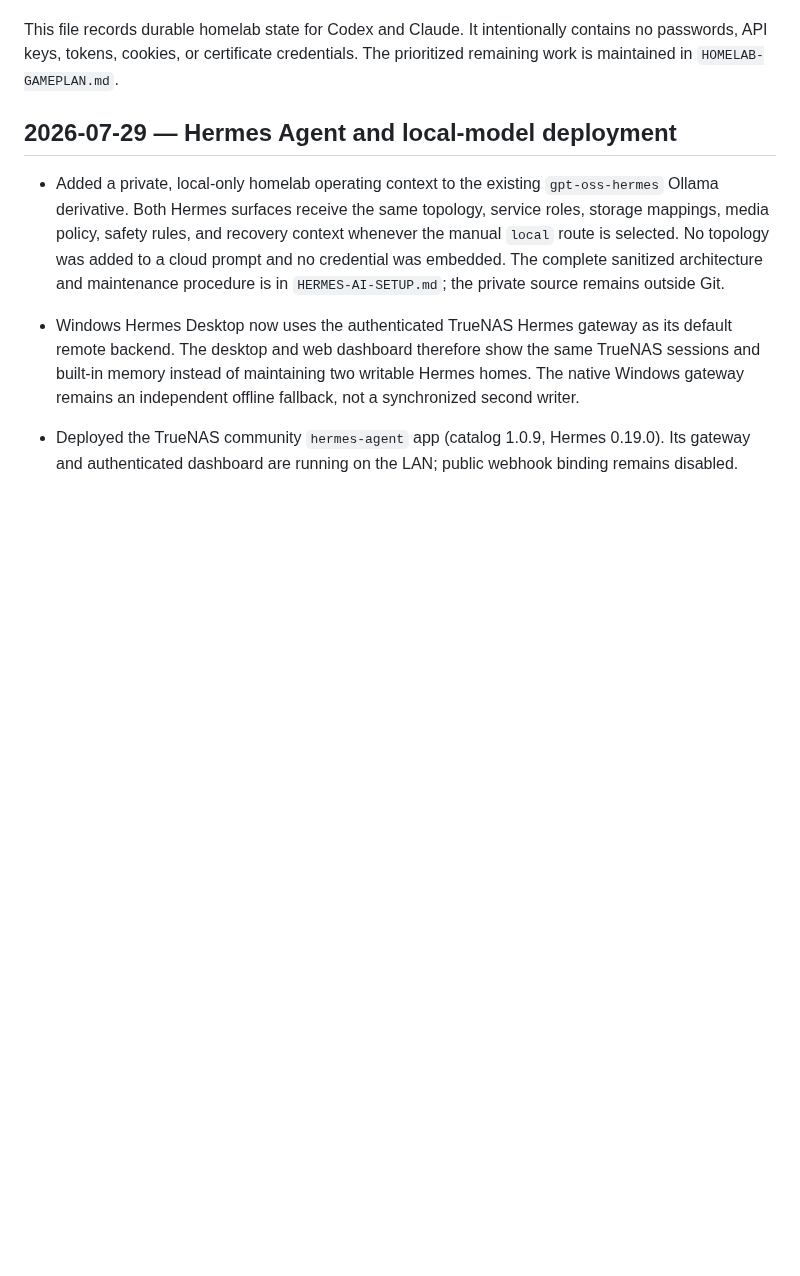
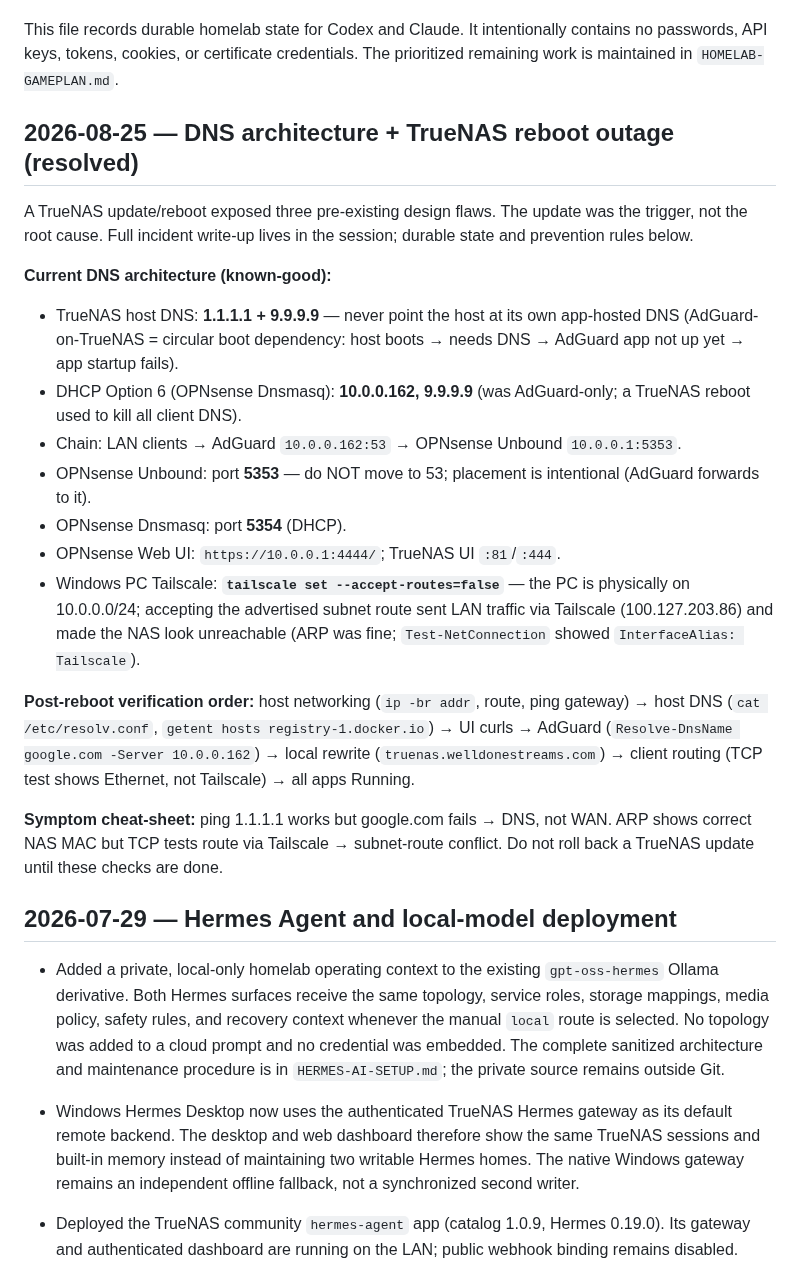
Before and after one commit to welldonestreams/welldonestreams, a Markdown page: HOMELAB-HANDOFF.md, the part around one of its changes. GitHub-like rendering; blank space fills up the shorter version.

Commit message:
homelab: document 2026-08-25 DNS outage, fixes, and prevention rules

```diff
--- a/HOMELAB-HANDOFF.md
+++ b/HOMELAB-HANDOFF.md
@@ -5,6 +5,39 @@ Last verified: 2026-07-29 (America/Los_Angeles)
 This file records durable homelab state for Codex and Claude. It intentionally
 contains no passwords, API keys, tokens, cookies, or certificate credentials.
 The prioritized remaining work is maintained in `HOMELAB-GAMEPLAN.md`.
+
+## 2026-08-25 — DNS architecture + TrueNAS reboot outage (resolved)
+
+A TrueNAS update/reboot exposed three pre-existing design flaws. The update was
+the trigger, not the root cause. Full incident write-up lives in the session;
+durable state and prevention rules below.
+
+**Current DNS architecture (known-good):**
+- TrueNAS host DNS: **1.1.1.1 + 9.9.9.9** — never point the host at its own
+  app-hosted DNS (AdGuard-on-TrueNAS = circular boot dependency: host boots →
+  needs DNS → AdGuard app not up yet → app startup fails).
+- DHCP Option 6 (OPNsense Dnsmasq): **10.0.0.162, 9.9.9.9** (was AdGuard-only;
+  a TrueNAS reboot used to kill all client DNS).
+- Chain: LAN clients → AdGuard `10.0.0.162:53` → OPNsense Unbound `10.0.0.1:5353`.
+- OPNsense Unbound: port **5353** — do NOT move to 53; placement is intentional
+  (AdGuard forwards to it).
+- OPNsense Dnsmasq: port **5354** (DHCP).
+- OPNsense Web UI: `https://10.0.0.1:4444/`; TrueNAS UI `:81`/`:444`.
+- Windows PC Tailscale: **`tailscale set --accept-routes=false`** — the PC is
+  physically on 10.0.0.0/24; accepting the advertised subnet route sent LAN
+  traffic via Tailscale (100.127.203.86) and made the NAS look unreachable
+  (ARP was fine; `Test-NetConnection` showed `InterfaceAlias: Tailscale`).
+
+**Post-reboot verification order:** host networking (`ip -br addr`, route,
+ping gateway) → host DNS (`cat /etc/resolv.conf`, `getent hosts
+registry-1.docker.io`) → UI curls → AdGuard (`Resolve-DnsName google.com
+-Server 10.0.0.162`) → local rewrite (`truenas.welldonestreams.com`) → client
+routing (TCP test shows Ethernet, not Tailscale) → all apps Running.
+
+**Symptom cheat-sheet:** ping 1.1.1.1 works but google.com fails → DNS, not
+WAN. ARP shows correct NAS MAC but TCP tests route via Tailscale → subnet-route
+conflict. Do not roll back a TrueNAS update until these checks are done.
+
 
 ## 2026-07-29 — Hermes Agent and local-model deployment
 
```
Also changed, not shown: other parts of HOMELAB-HANDOFF.md (+1 -1 lines), WORKLOG.md (+11 -0 lines).
